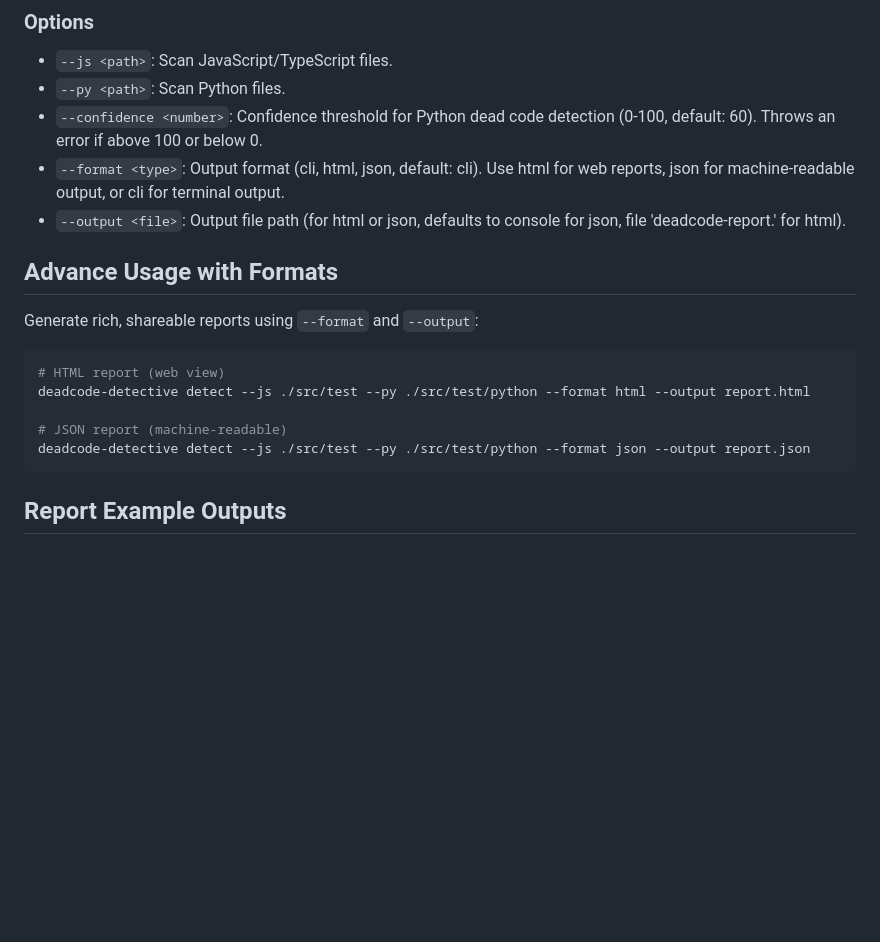
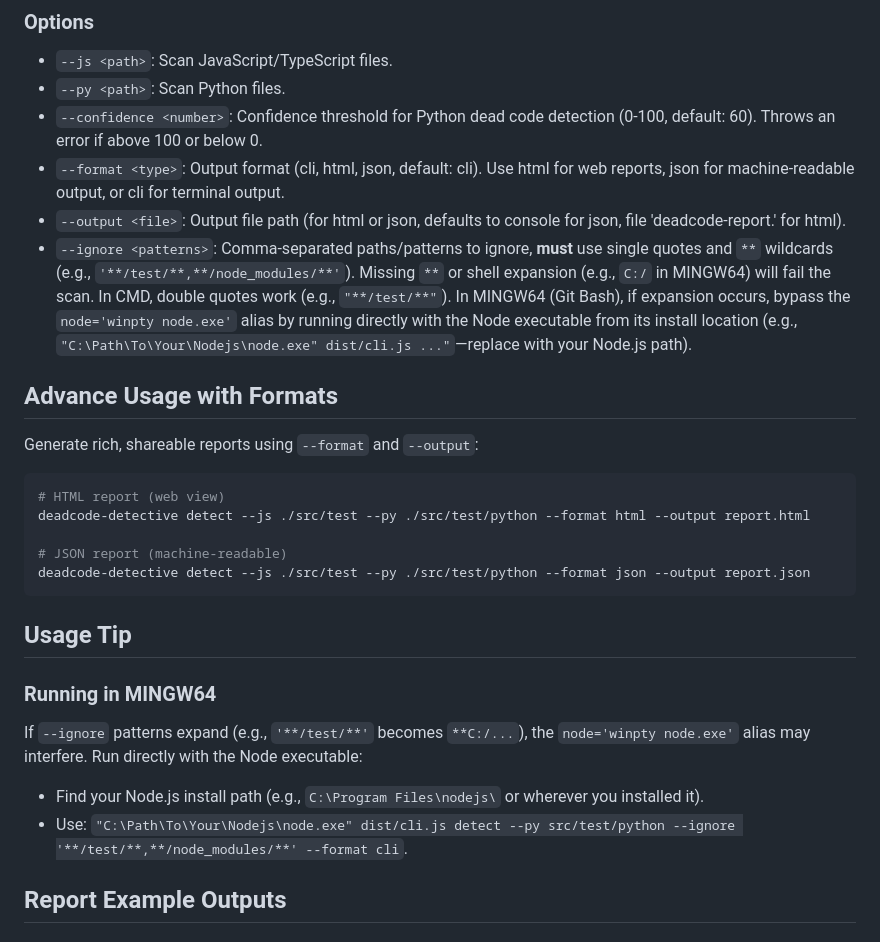
Before and after one commit to rathi-yash/Deadcode-Detective, a Markdown page: README.md, the part around the change. Drawn GitHub-style; blank space fills up the shorter version.

````diff
--- a/README.md
+++ b/README.md
@@ -52,6 +52,7 @@ deadcode-detective detect --py ./src/test/python --confidence 70
 - `--confidence <number>`: Confidence threshold for Python dead code detection (0-100, default: 60). Throws an error if above 100 or below 0.
 - `--format <type>`: Output format (cli, html, json, default: cli). Use html for web reports, json for machine-readable output, or cli for terminal output.
 - `--output <file>`: Output file path (for html or json, defaults to console for json, file 'deadcode-report.<format>' for html).
+- `--ignore <patterns>`: Comma-separated paths/patterns to ignore, **must** use single quotes and `**` wildcards (e.g., `'**/test/**,**/node_modules/**'`). Missing `**` or shell expansion (e.g., `C:/` in MINGW64) will fail the scan. In CMD, double quotes work (e.g., `"**/test/**"`). In MINGW64 (Git Bash), if expansion occurs, bypass the `node='winpty node.exe'` alias by running directly with the Node executable from its install location (e.g., `"C:\Path\To\Your\Nodejs\node.exe" dist/cli.js ..."`—replace with your Node.js path).
 
 ## Advance Usage with Formats
 
@@ -63,6 +64,13 @@ deadcode-detective detect --js ./src/test --py ./src/test/python --format html -
 # JSON report (machine-readable)
 deadcode-detective detect --js ./src/test --py ./src/test/python --format json --output report.json
 ```
+
+## Usage Tip
+
+### Running in MINGW64
+If `--ignore` patterns expand (e.g., `'**/test/**'` becomes `**C:/...`), the `node='winpty node.exe'` alias may interfere. Run directly with the Node executable:
+- Find your Node.js install path (e.g., `C:\Program Files\nodejs\` or wherever you installed it).
+- Use: `"C:\Path\To\Your\Nodejs\node.exe" dist/cli.js detect --py src/test/python --ignore '**/test/**,**/node_modules/**' --format cli`.
 
 ## Report Example Outputs
 
````
